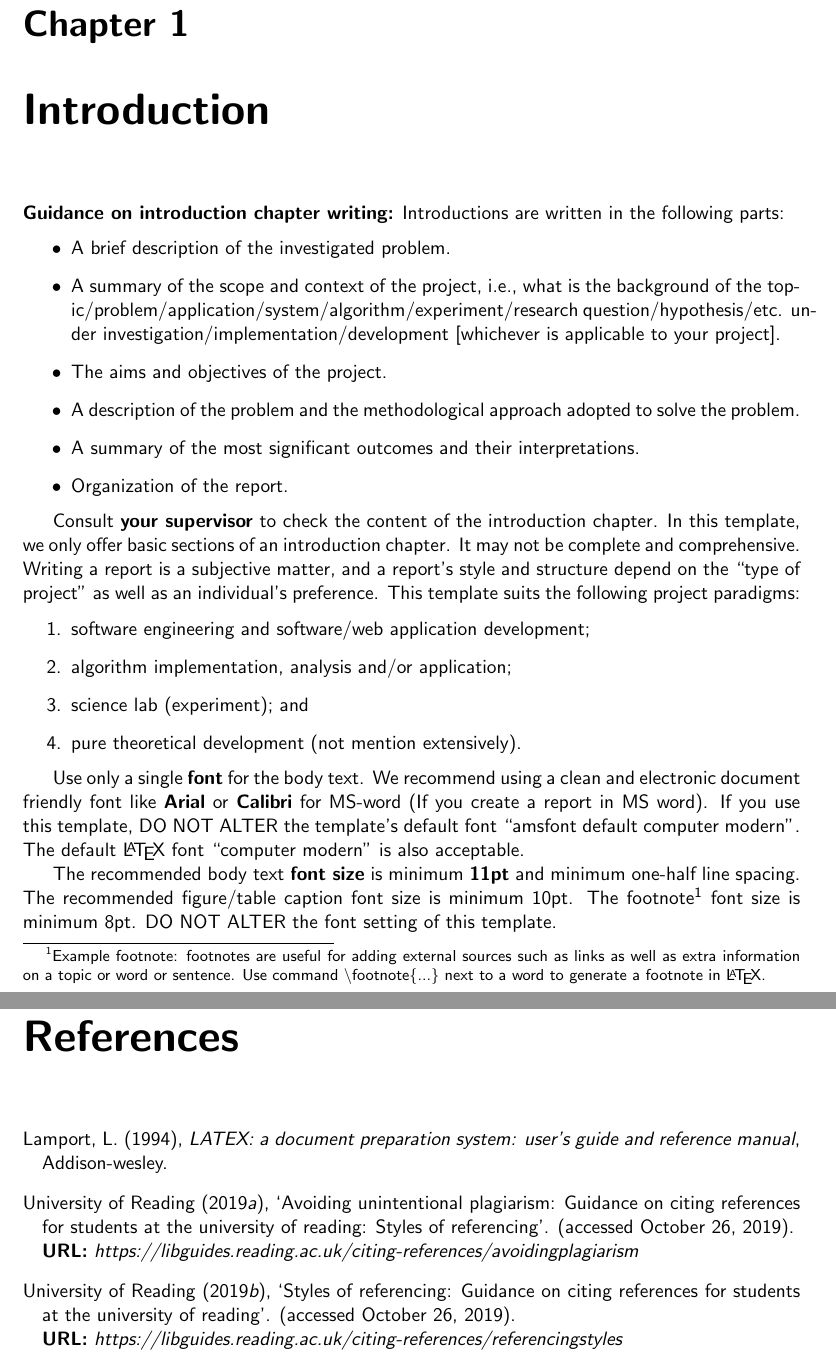
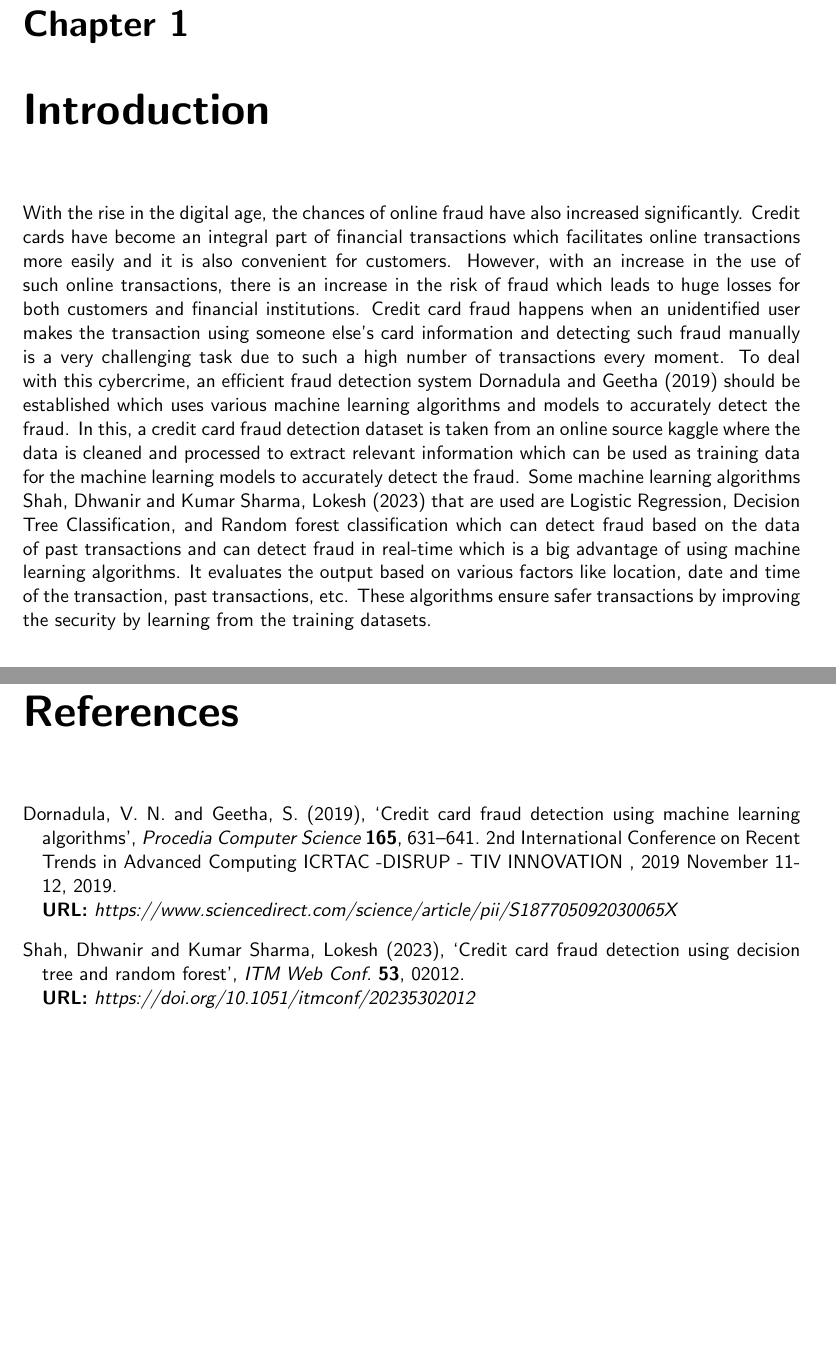
Before and after one commit to csci595-research-lit-spring-2024/595-class-project-spring-2024-Sandeep45-cyber, a LaTeX thesis (reports/main_cs_tamuc_report.tex, which reads reports/chapters/introduction.tex, reports/references.bib): two parts of pages 10 and 28 of 30, joined at a grey line, cut so that both start at the same text, the shorter picture padded with empty space. Compiled offline with pdfLaTeX.

Commit message:
Added Introduction and References to my Project

```diff
--- a/reports/chapters/introduction.tex
+++ b/reports/chapters/introduction.tex
@@ -2,28 +2,11 @@
 \label{ch:into} % This how you label a chapter and the key (e.g., ch:into) will be used to refer this chapter ``Introduction'' later in the report.
 % the key ``ch:into'' can be used with command \ref{ch:intor} to refere this Chapter.
 
-\textbf{Guidance on introduction chapter writing:} Introductions are written in the following parts:
-\begin{itemize}
-    \item A brief  description of the investigated problem.
-    \item A summary of the scope and context of the project, i.e., what is the background of the topic/problem/application/system/algorithm/experiment/research question/hypothesis/etc. under investigation/implementation/development [whichever is applicable to your project].
-    \item The aims and objectives of the project.
-    \item A description of the problem and the methodological approach adopted to solve the problem.
-    \item A summary of the most significant outcomes and their interpretations.
-    \item Organization of the report.
-\end{itemize}
+With the rise in the digital age, the chances of online fraud have also increased significantly. Credit cards have become an integral part of financial transactions which facilitates online transactions more easily and it is also convenient for customers. However, with an increase in the use of such online transactions, there is an increase in the risk of fraud which leads to huge losses for both customers and financial institutions. Credit card fraud happens when an unidentified user makes the transaction using someone else’s card information and detecting such fraud manually is a very challenging task due to such a high number of transactions every moment. To deal with this cybercrime, an efficient fraud detection system \cite{DORNADULA2019631} should be established which uses various machine learning algorithms and models to accurately detect the fraud. In this, a credit card fraud detection dataset  is taken from an online source kaggle where the data is cleaned and processed to extract relevant information which can be used as training data for the machine learning models to accurately detect the fraud. Some machine learning algorithms \cite{refId0} that are used are Logistic Regression, Decision Tree Classification, and Random forest classification which can detect fraud based on the data of past transactions and can detect fraud in real-time which is a big advantage of using machine learning algorithms. It evaluates the output based on various factors like location, date and time of the transaction, past transactions, etc. These algorithms ensure safer transactions by improving the security by learning from the training datasets.
 
 
-Consult \textbf{your supervisor} to check the content of the introduction chapter. In this template, we only offer basic sections of an introduction chapter. It may  not be complete and comprehensive. Writing a report is a subjective matter, and a report's style and structure depend on the ``type of project'' as well as an individual's preference. This template suits the following project paradigms:
-\begin{enumerate}
-    \item software engineering and software/web application development;
-    \item algorithm implementation, analysis and/or application;
-    \item science lab (experiment); and
-    \item pure theoretical development (not mention extensively).
-\end{enumerate}
 
-Use only a single \textbf{font} for the body text. We recommend using a clean and electronic document friendly font like \textbf{Arial} or \textbf{Calibri} for MS-word (If you create a report in MS word). If you use this template, DO NOT ALTER the template's default font ``amsfont default computer modern''. The default \LaTeX~font ``computer modern'' is also acceptable.
 
-The recommended body text \textbf{font size} is minimum \textbf{11pt} and minimum one-half line spacing. The recommended figure/table caption font size is minimum 10pt. The footnote\footnote{Example footnote: footnotes are useful for adding external sources such as links as well as extra information on a topic or word or sentence. Use command \textbackslash footnote\{...\} next to a word to generate a footnote in \LaTeX.} font size is minimum 8pt. DO NOT ALTER the font setting of this template.
 
 %%%%%%%%%%%%%%%%%%%%%%%%%%%%%%%%%%%%%%%%%%%%%%%%%%%%%%%%%%%%%%%%%%%%%%%%%%%%%%%%%%%
 \section{Background}
--- a/reports/references.bib
+++ b/reports/references.bib
@@ -1,13 +1,24 @@
-@book{lamport1994latex,
-  title={{LATEX}: a document preparation system: user's guide and reference manual},
-  author={Lamport, Leslie},
-  year={1994},
-  publisher={Addison-wesley}
+
+
+@article{ refId0,
+	author = {{Shah, Dhwanir} and {Kumar Sharma, Lokesh}},
+	title = {Credit Card Fraud Detection using Decision Tree and Random Forest},
+	DOI= "10.1051/itmconf/20235302012",
+	url= "https://doi.org/10.1051/itmconf/20235302012",
+	journal = {ITM Web Conf.},
+	year = 2023,
+	volume = 53,
+	pages = "02012",
 }
 
-@misc{uor_refernce_style,
-    author = {{University of Reading}},
-    title = {Styles of referencing: Guidance on citing references for students at the University of Reading},
-    year = {2019},
-    url = {\href{https://libguides.reading.ac.uk/citing-references/referencingstyles}{https://libguides.reading.ac.uk/citing-references/referencingstyles}},
-    note = {(accessed October 26, 2019)}
+
+@article{DORNADULA2019631,
+title = {Credit Card Fraud Detection using Machine Learning Algorithms},
+journal = {Procedia Computer Science},
+volume = {165},
+pages = {631-641},
+year = {2019},
+note = {2nd International Conference on Recent Trends in Advanced Computing ICRTAC -DISRUP - TIV INNOVATION , 2019 November 11-12, 2019},
+issn = {1877-0509},
+doi = {https://doi.org/10.1016/j.procs.2020.01.057},
+url = {https://www.sciencedirect.com/science/article/pii/S187705092030065X},
@@ -18,5 +28,0 @@
-    title = {Avoiding unintentional plagiarism: Guidance on citing references for students at the University of Reading: Styles of referencing},
-    year = {2019},
-    url = {\href{https://libguides.reading.ac.uk/citing-references/avoidingplagiarism}{https://libguides.reading.ac.uk/citing-references/avoidingplagiarism}},
-    note = {(accessed October 26, 2019)}
-}
```
Also changed, not shown: reports/chapters/abstract.tex (+1 -1 lines), reports/main_cs_tamuc_report.tex (+2 -0 lines), reports/references.bib (6 more changed lines).
